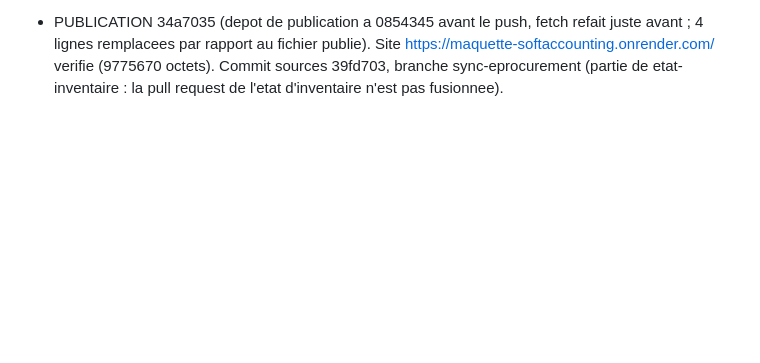
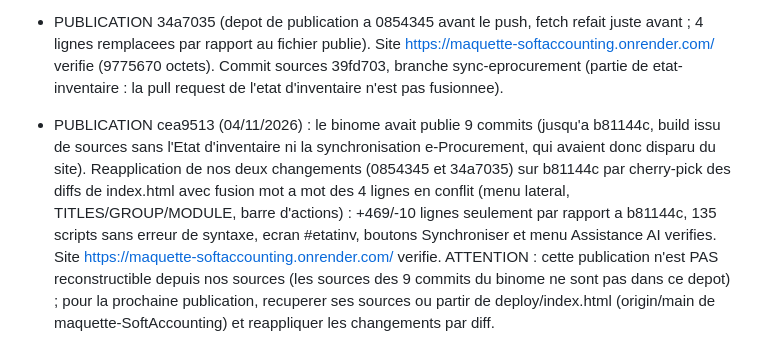
Before and after one commit to cisgsoftappli-rgb/Ressource-SoftAccounting, a Markdown page: PASSATION.md, the part around the change. Rendered like a GitHub page; blank space fills up the shorter version.

Commit message:
PASSATION : publication cea9513, fusion avec les 9 commits du binome
Co-Authored-By: Claude Sonnet 5.5 <noreply@anthropic.com>

```diff
--- a/PASSATION.md
+++ b/PASSATION.md
@@ -649,3 +649,4 @@ A nouveau : colonnes montants selon les monnaies de Administration de lentite (M
 - Gestion des contrats : bouton « Synchroniser avec Soft e-Procurement » dans Parametrages > Type de passation (data-typa-sync) et dans Saisies > Fiche contrat (data-fct-sync). Module commun ecrans/eprocurement.js (inclus dans build.cjs apres epayment.js) : window.EPROCUREMENT = connecteur SIMULE (donnees fictives : referentiel des types de passation, marches attribues) + fenetre de synchronisation partagee (classes etm-* / epr-* ; recherche, situation Nouveau / Mise a jour / A jour / Deja present, choix multiple ou unique). Type de passation : rapprochement par le code, creation ou mise a jour du libelle et du statut, rien n'est supprime. Fiche contrat : depuis la liste ouvre une nouvelle fiche preremplie, depuis la saisie remplit la fiche en cours (confirmation avant remplacement) : numero, designation, dates de non-objection et de signature, types de marche / passation (ajoutes aux listes de la fiche s'ils manquent), attributaire rapproche des tiers par son nom, montant repris dans une ligne de ventilation si elle est vide (PCG a renseigner). Barre d'actions : CFG passation completee ; fiche contrat (add:1) reprend le bouton automatiquement.
 - ATTENTION gen_types.cjs / types_modele.tpl sont PERIMES : le binome a modifie directement ecrans/type_passation.html et type_marche.html (assistant d'import commun). Relancer gen_types.cjs ecraserait ces changements (c'est ce qui a failli arriver ici : regeneration annulee avant commit). Le bouton Synchroniser a ete ajoute a la main dans type_passation.html (avertissement dans l'en-tete du fichier).
 - PUBLICATION 34a7035 (depot de publication a 0854345 avant le push, fetch refait juste avant ; 4 lignes remplacees par rapport au fichier publie). Site https://maquette-softaccounting.onrender.com/ verifie (9775670 octets). Commit sources 39fd703, branche sync-eprocurement (partie de etat-inventaire : la pull request de l'etat d'inventaire n'est pas fusionnee).
+- PUBLICATION cea9513 (04/11/2026) : le binome avait publie 9 commits (jusqu'a b81144c, build issu de sources sans l'Etat d'inventaire ni la synchronisation e-Procurement, qui avaient donc disparu du site). Reapplication de nos deux changements (0854345 et 34a7035) sur b81144c par cherry-pick des diffs de index.html avec fusion mot a mot des 4 lignes en conflit (menu lateral, TITLES/GROUP/MODULE, barre d'actions) : +469/-10 lignes seulement par rapport a b81144c, 135 scripts sans erreur de syntaxe, ecran #etatinv, boutons Synchroniser et menu Assistance AI verifies. Site https://maquette-softaccounting.onrender.com/ verifie. ATTENTION : cette publication n'est PAS reconstructible depuis nos sources (les sources des 9 commits du binome ne sont pas dans ce depot) ; pour la prochaine publication, recuperer ses sources ou partir de deploy/index.html (origin/main de maquette-SoftAccounting) et reappliquer les changements par diff.
```
